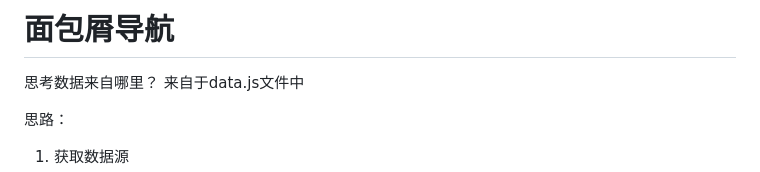
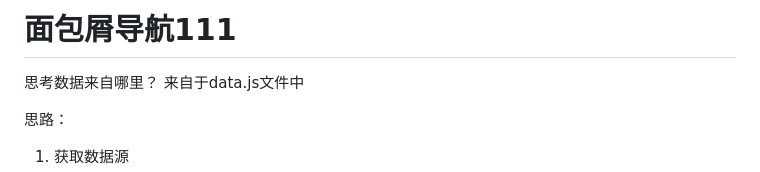
Before and after one commit to ww24kobe/sz230302shop, a Markdown page: readme.md, the part around the change. Rendered like a GitHub page.

Commit message:
修改文档

```diff
--- a/readme.md
+++ b/readme.md
@@ -1,4 +1,4 @@
-# 面包屑导航
+# 面包屑导航111
 
 思考数据来自哪里？ 来自于data.js文件中
 
```
